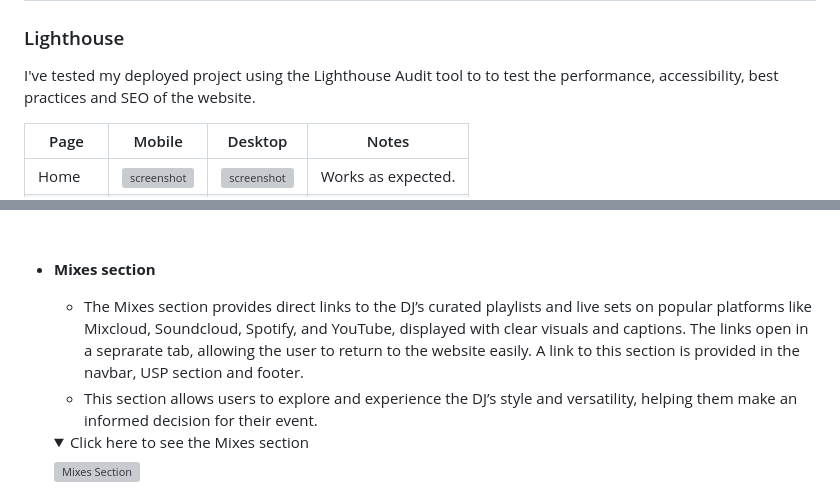
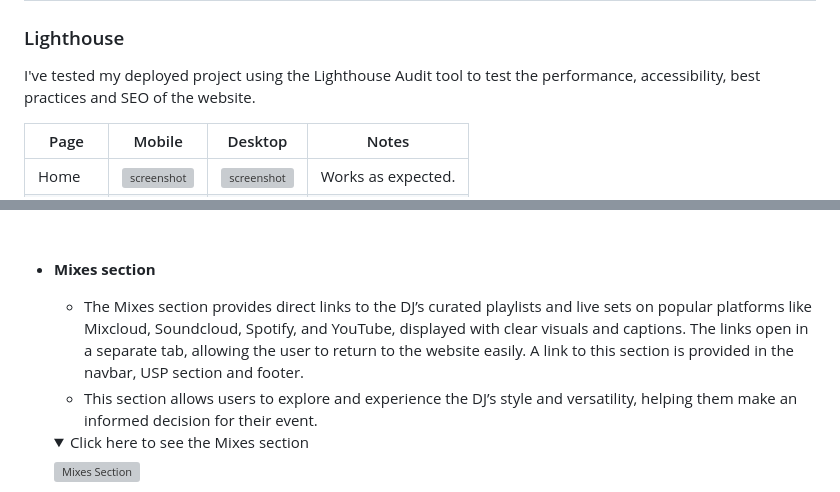
Before and after one commit to sd-powell/portfolio_project_1, a Markdown page: TESTING.md, 2 parts joined by grey strips. GitHub-like rendering; folded sections open; grey boxes are pictures that could not be loaded.

```diff
--- a/TESTING.md
+++ b/TESTING.md
@@ -71,7 +71,7 @@ Each page is tested using Chrome Developer Tools to ensure that it is responsive
 
 ### Lighthouse
 
-I've tested my deployed project using the Lighthouse Audit tool to to test the performance, accessibility, best practices and SEO of the website.
+I've tested my deployed project using the Lighthouse Audit tool to test the performance, accessibility, best practices and SEO of the website.
 
 | Page    | Mobile                                                      | Desktop                                                      | Notes |
 | ------- | ----------------------------------------------------------- | ------------------------------------------------------------ | ----- |
@@ -240,7 +240,7 @@ In addition to the automated tests for accessibility standards, I used [WebAIM](
   <br>
 
 * **Mixes section**
-  * The Mixes section provides direct links to the DJ’s curated playlists and live sets on popular platforms like Mixcloud, Soundcloud, Spotify, and YouTube, displayed with clear visuals and captions. The links open in a seprarate tab, allowing the user to return to the website easily. A link to this section is provided in the navbar, USP section and footer.
+  * The Mixes section provides direct links to the DJ’s curated playlists and live sets on popular platforms like Mixcloud, Soundcloud, Spotify, and YouTube, displayed with clear visuals and captions. The links open in a separate tab, allowing the user to return to the website easily. A link to this section is provided in the navbar, USP section and footer.
   * This section allows users to explore and experience the DJ’s style and versatility, helping them make an informed decision for their event.
 
   <details>
```
Also changed, not shown: other parts of TESTING.md (+1 -1 lines), README.md (+17 -17 lines).
